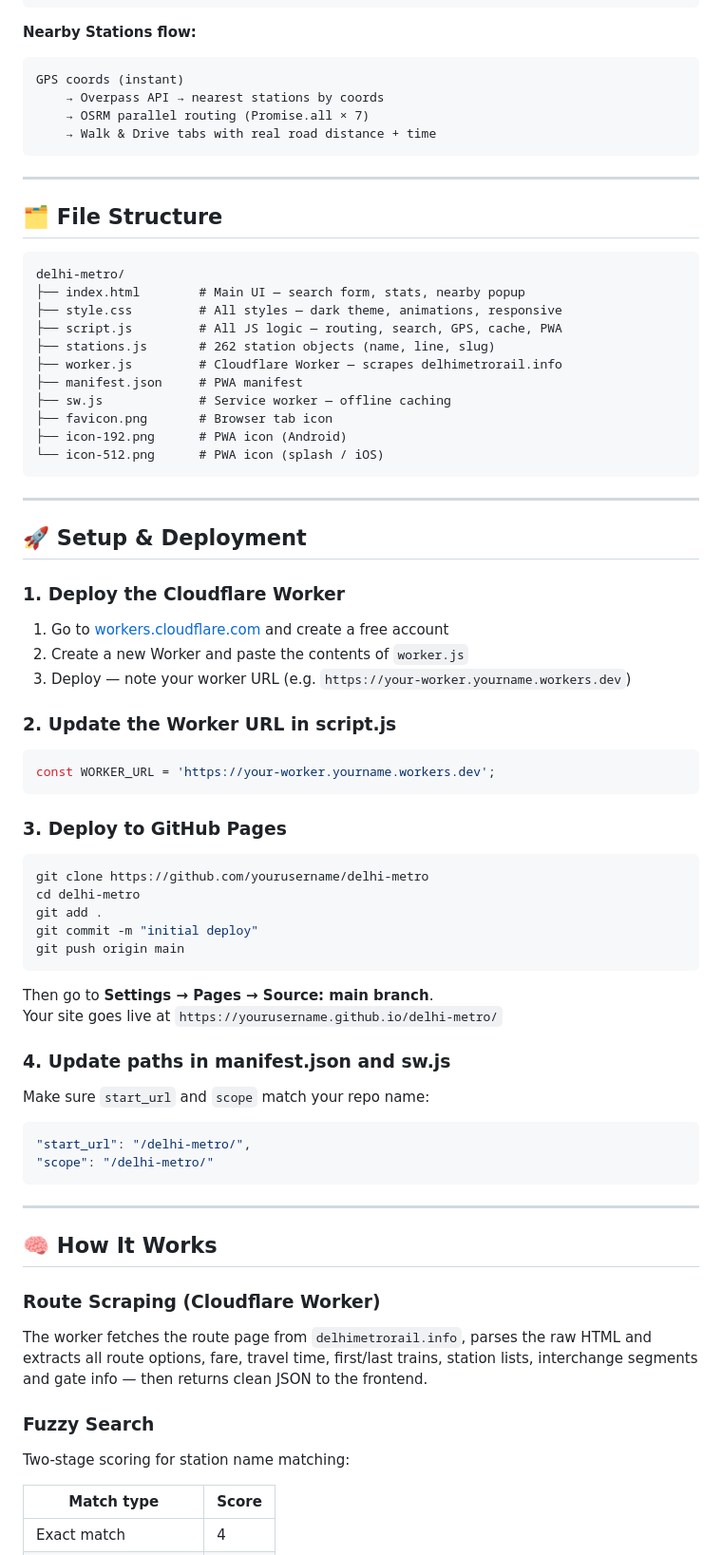
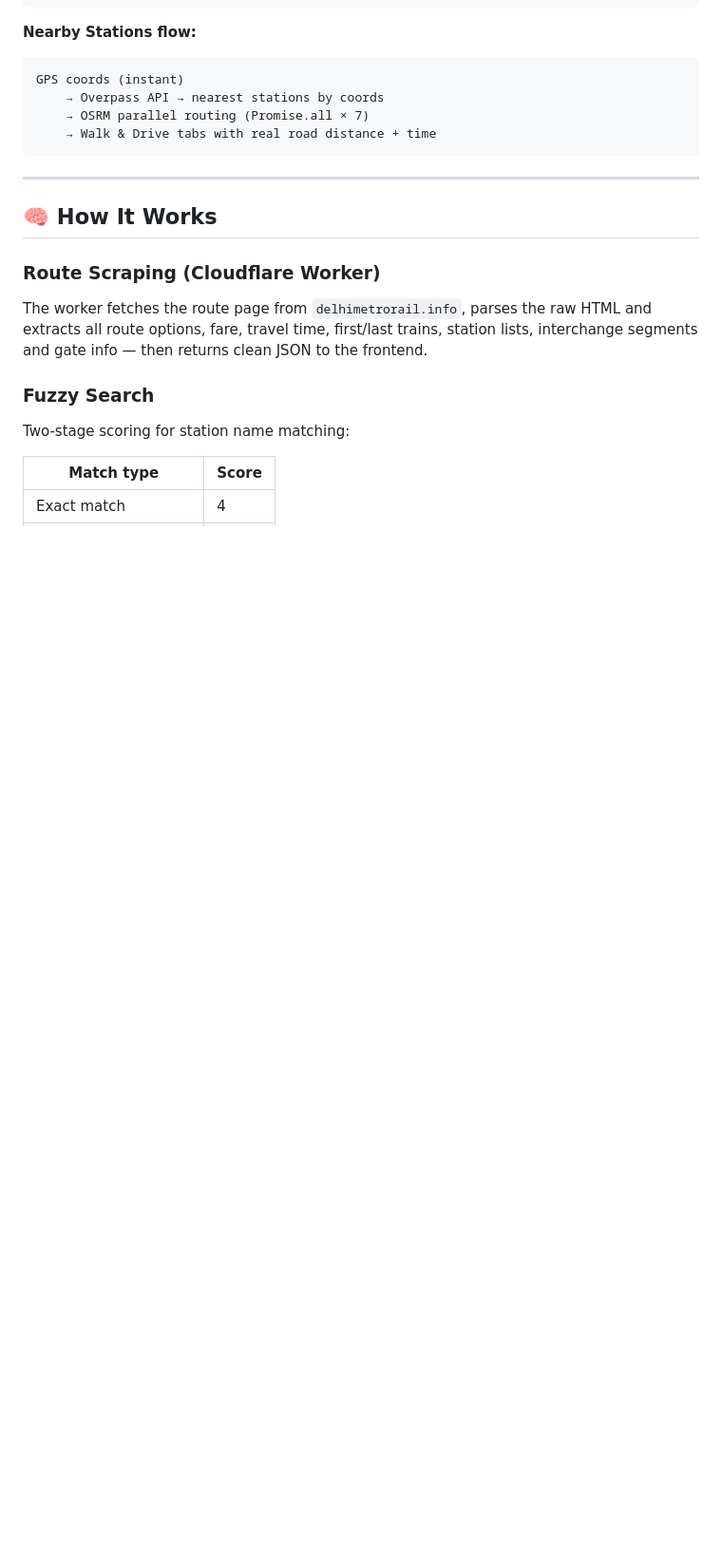
Before and after one commit to Shariqtechie/delhi-metro, a Markdown page: README.md, the part around the change. Shown at 95% size. GitHub-like rendering; blank space fills up the shorter version.

````diff
--- a/README.md
+++ b/README.md
@@ -64,62 +64,6 @@ GPS coords (instant)
     → Overpass API → nearest stations by coords
     → OSRM parallel routing (Promise.all × 7)
     → Walk & Drive tabs with real road distance + time
-```
-
----
-
-## 🗂️ File Structure
-
-```
-delhi-metro/
-├── index.html        # Main UI — search form, stats, nearby popup
-├── style.css         # All styles — dark theme, animations, responsive
-├── script.js         # All JS logic — routing, search, GPS, cache, PWA
-├── stations.js       # 262 station objects (name, line, slug)
-├── worker.js         # Cloudflare Worker — scrapes delhimetrorail.info
-├── manifest.json     # PWA manifest
-├── sw.js             # Service worker — offline caching
-├── favicon.png       # Browser tab icon
-├── icon-192.png      # PWA icon (Android)
-└── icon-512.png      # PWA icon (splash / iOS)
-```
-
----
-
-## 🚀 Setup & Deployment
-
-### 1. Deploy the Cloudflare Worker
-
-1. Go to [workers.cloudflare.com](https://workers.cloudflare.com) and create a free account
-2. Create a new Worker and paste the contents of `worker.js`
-3. Deploy — note your worker URL (e.g. `https://your-worker.yourname.workers.dev`)
-
-### 2. Update the Worker URL in script.js
-
-```js
-const WORKER_URL = 'https://your-worker.yourname.workers.dev';
-```
-
-### 3. Deploy to GitHub Pages
-
-```bash
-git clone https://github.com/yourusername/delhi-metro
-cd delhi-metro
-git add .
-git commit -m "initial deploy"
-git push origin main
-```
-
-Then go to **Settings → Pages → Source: main branch**.
-Your site goes live at `https://yourusername.github.io/delhi-metro/`
-
-### 4. Update paths in manifest.json and sw.js
-
-Make sure `start_url` and `scope` match your repo name:
-
-```json
-"start_url": "/delhi-metro/",
-"scope": "/delhi-metro/"
 ```
 
 ---
````
